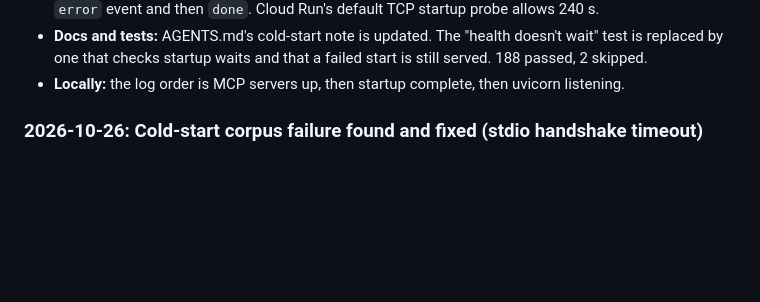
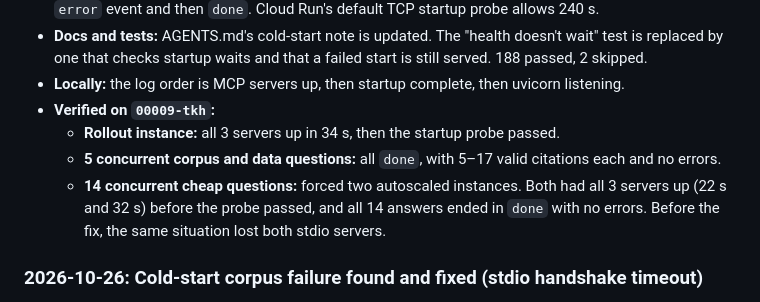
Before and after one commit to adesai1033/USC-599-HW2, a Markdown page: PROCESS_LOG.md, the part around the change. Rendered like a GitHub page; blank space fills up the shorter version.

Commit message:
Log the autoscaling verification of the startup fix
Co-Authored-By: Claude Opus 5.5 <noreply@anthropic.com>

```diff
--- a/PROCESS_LOG.md
+++ b/PROCESS_LOG.md
@@ -29,6 +29,13 @@ Dated record of each code change, newest first.
   replaced by one that checks startup waits and that a failed start is still served. 188 passed,
   2 skipped.
 - **Locally:** the log order is MCP servers up, then startup complete, then uvicorn listening.
+- **Verified on `00009-tkh`:**
+  - **Rollout instance:** all 3 servers up in 34 s, then the startup probe passed.
+  - **5 concurrent corpus and data questions:** all `done`, with 5–17 valid citations each and no
+    errors.
+  - **14 concurrent cheap questions:** forced two autoscaled instances. Both had all 3 servers up
+    (22 s and 32 s) before the probe passed, and all 14 answers ended in `done` with no errors.
+    Before the fix, the same situation lost both stdio servers.
 
 ### 2026-10-26: Cold-start corpus failure found and fixed (stdio handshake timeout)
 
```
